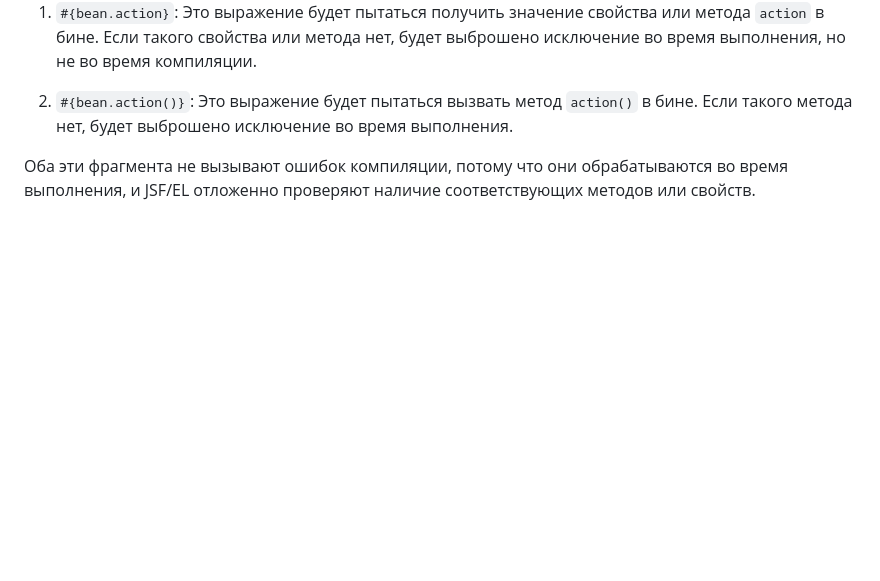
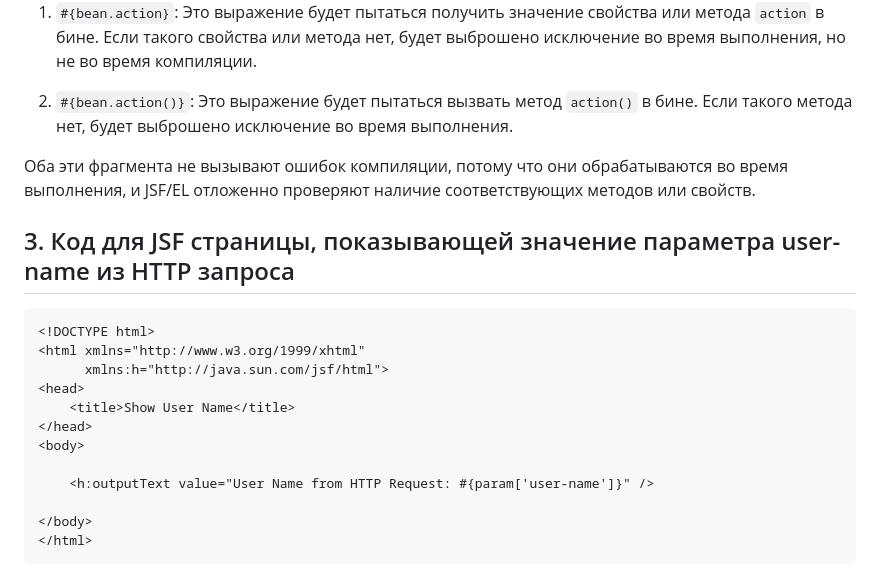
Before and after one commit to eliteSufferer/ITMO_Studies, a Markdown page: Web/mk5.md, the part around the change. Drawn GitHub-style; blank space fills up the shorter version.

````diff
--- a/Web/mk5.md
+++ b/Web/mk5.md
@@ -78,3 +78,20 @@ public class TimeSinceRestartBean {
 2. `#{bean.action()}`: Это выражение будет пытаться вызвать метод `action()` в бине. Если такого метода нет, будет выброшено исключение во время выполнения.
 
 Оба эти фрагмента не вызывают ошибок компиляции, потому что они обрабатываются во время выполнения, и JSF/EL отложенно проверяют наличие соответствующих методов или свойств.
+
+
+## 3. Код для JSF страницы, показывающей значение параметра user-name из HTTP запроса
+```
+<!DOCTYPE html>
+<html xmlns="http://www.w3.org/1999/xhtml"
+      xmlns:h="http://java.sun.com/jsf/html">
+<head>
+    <title>Show User Name</title>
+</head>
+<body>
+
+    <h:outputText value="User Name from HTTP Request: #{param['user-name']}" />
+
+</body>
+</html>
+```
````
